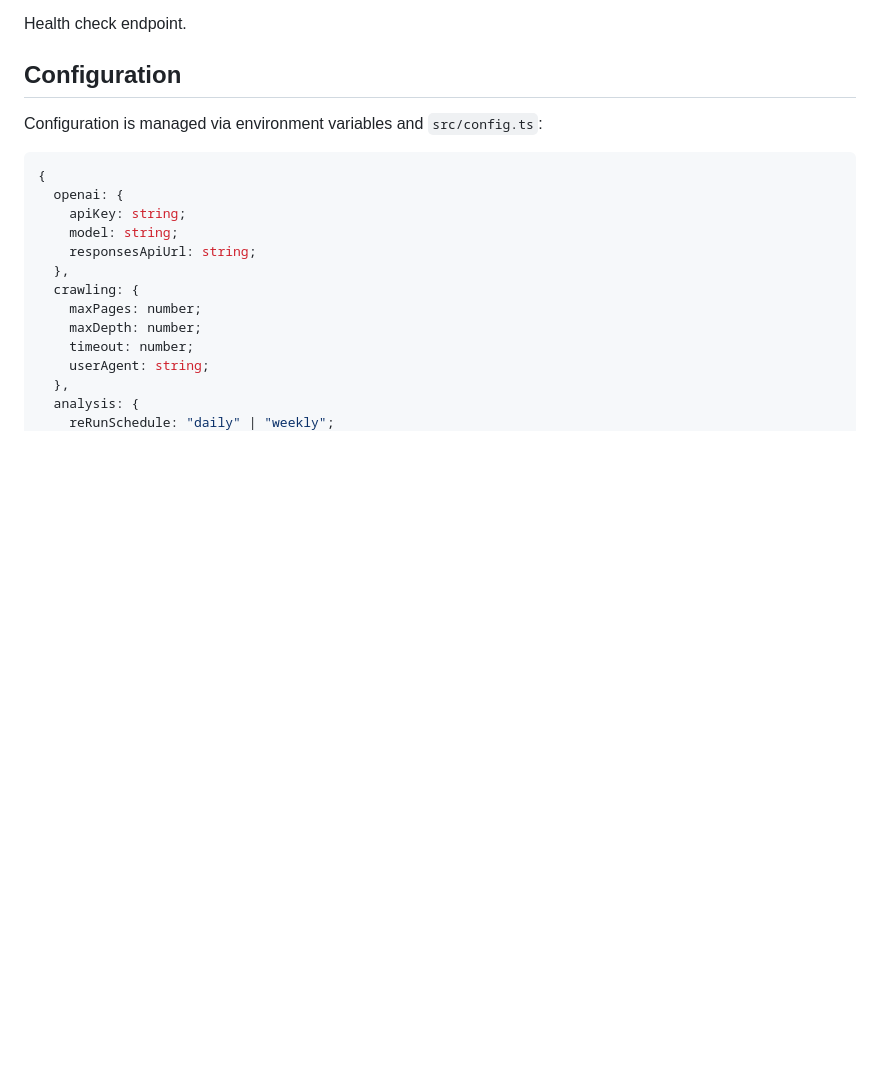
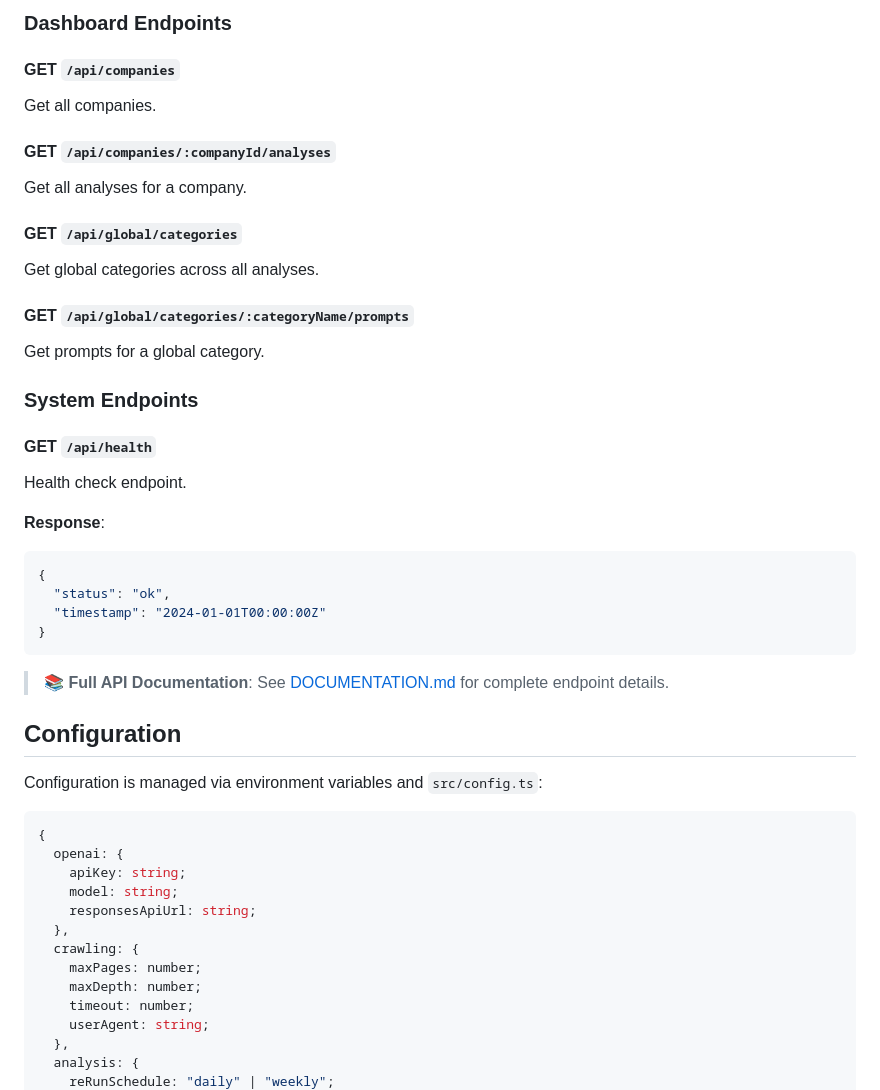
Before and after one commit to FrehnerMauro/GEO_dashboard, a Markdown page: README.md, the part around one of its changes. Drawn GitHub-style; blank space fills up the shorter version.

````diff
--- a/README.md
+++ b/README.md
@@ -204,5 +239,32 @@ Get metrics only (category metrics, competitive analysis, time series).
 
+### Dashboard Endpoints
+
+#### GET `/api/companies`
+Get all companies.
+
+#### GET `/api/companies/:companyId/analyses`
+Get all analyses for a company.
+
+#### GET `/api/global/categories`
+Get global categories across all analyses.
+
+#### GET `/api/global/categories/:categoryName/prompts`
+Get prompts for a global category.
+
+### System Endpoints
+
+#### GET `/api/health`
 Health check endpoint.
+
+**Response**:
+```json
+{
+  "status": "ok",
+  "timestamp": "2024-01-01T00:00:00Z"
+}
+```
+
+> 📚 **Full API Documentation**: See [DOCUMENTATION.md](./DOCUMENTATION.md) for complete endpoint details.
 
 ## Configuration
 
````
Also changed, not shown: other parts of README.md (+48 -13 lines), DOCUMENTATION.md (+39 -171 lines).
